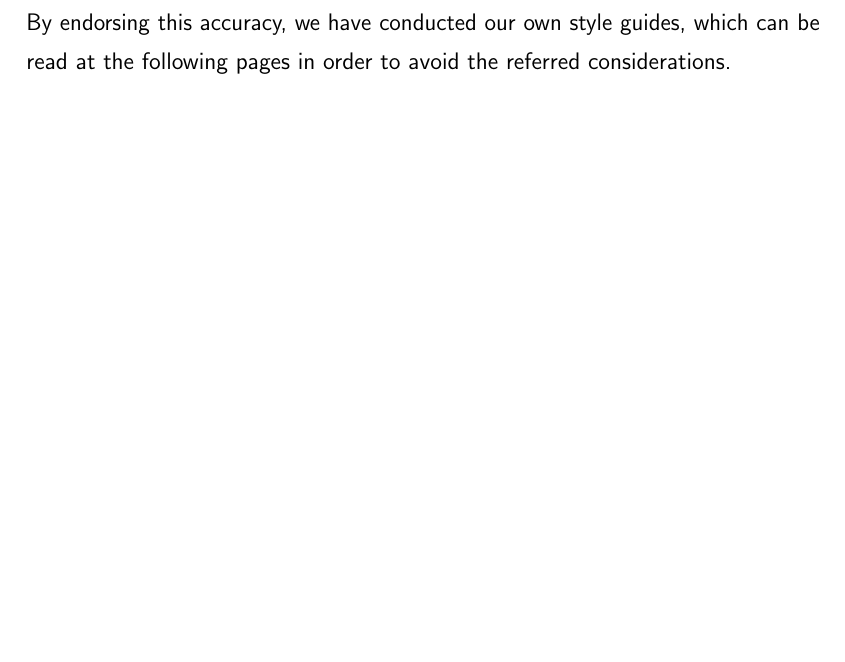
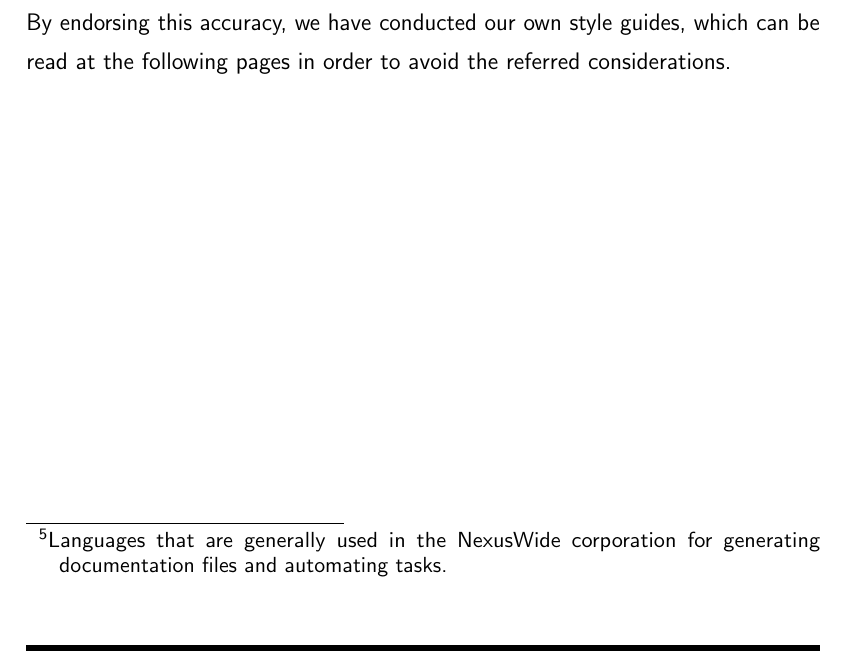
Before and after one commit to NexusWide/StyleGuide, a LaTeX document (rule_sets/main.tex): part of page 19 of 19, cut so that both start at the same text, the shorter picture padded with empty space. Compiled offline with pdfLaTeX.

Commit message:
fix(docs): add language usage footnote
...

programming_style_latex: 3

```diff
--- a/rule_sets/main.tex
+++ b/rule_sets/main.tex
@@ -382,4 +382,8 @@
     By endorsing this accuracy, we have conducted  our own style guides, which can be read at the following pages
     in order to avoid the referred considerations.
 
+
+    \footnotetext{Languages that are generally used in the NexusWide corporation for generating documentation files and automating tasks.}
+
+
 \end{document}
```
